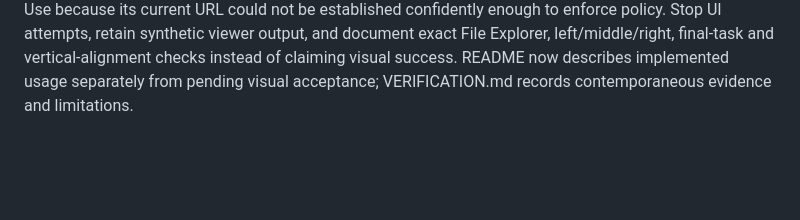
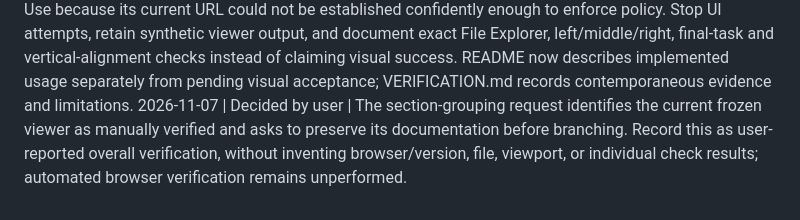
Before and after one commit to esst-prog2/process-swimlane-generator, a Markdown page: PLANNING_LOG.md, the part around the change. Drawn GitHub-style; blank space fills up the shorter version.

```diff
--- a/PLANNING_LOG.md
+++ b/PLANNING_LOG.md
@@ -84,3 +84,4 @@
 2026-11-07 | Decided by assistant | Keep SVG-only publication unchanged; stage and publish matching viewer pairs with Windows no-replace renames, rollback handled failures and retry collisions in either extension. Explicitly report cleanup denial; document that power loss or forced termination between two renames is not crash-atomic. Use a synthetic 45-task fixture for browser checks.
 2026-11-07 | Decided and verified by assistant | Implemented --viewer using two inline SVG sections and a shared scroll container, preserving SVG export bytes and reusing lane geometry; added 9 regression tests. Baseline 36 tests passed in 9.367s. Initial expanded run had one overbroad test assertion rejecting harmless onload text; replaced it with HTML parsing for actual attributes and scripts. Final 45 tests passed in 10.952s; installed CLI acceptance passed, --help includes --viewer, all 5 OpenSpec items passed strict validation, and git diff --check passed. Generated only synthetic preview/demo pairs; no private workbooks read or committed.
 2026-11-07 | Decided and verified by assistant | Browser verification remains pending: browser access host unavailable; native Chrome selection was stopped by Computer Use because its current URL could not be established confidently enough to enforce policy. Stop UI attempts, retain synthetic viewer output, and document exact File Explorer, left/middle/right, final-task and vertical-alignment checks instead of claiming visual success. README now describes implemented usage separately from pending visual acceptance; VERIFICATION.md records contemporaneous evidence and limitations.
+2026-11-07 | Decided by user | The section-grouping request identifies the current frozen viewer as manually verified and asks to preserve its documentation before branching. Record this as user-reported overall verification, without inventing browser/version, file, viewport, or individual check results; automated browser verification remains unperformed.
```
Also changed, not shown: README.md (+4 -4 lines), VERIFICATION.md (+9 -0 lines).
